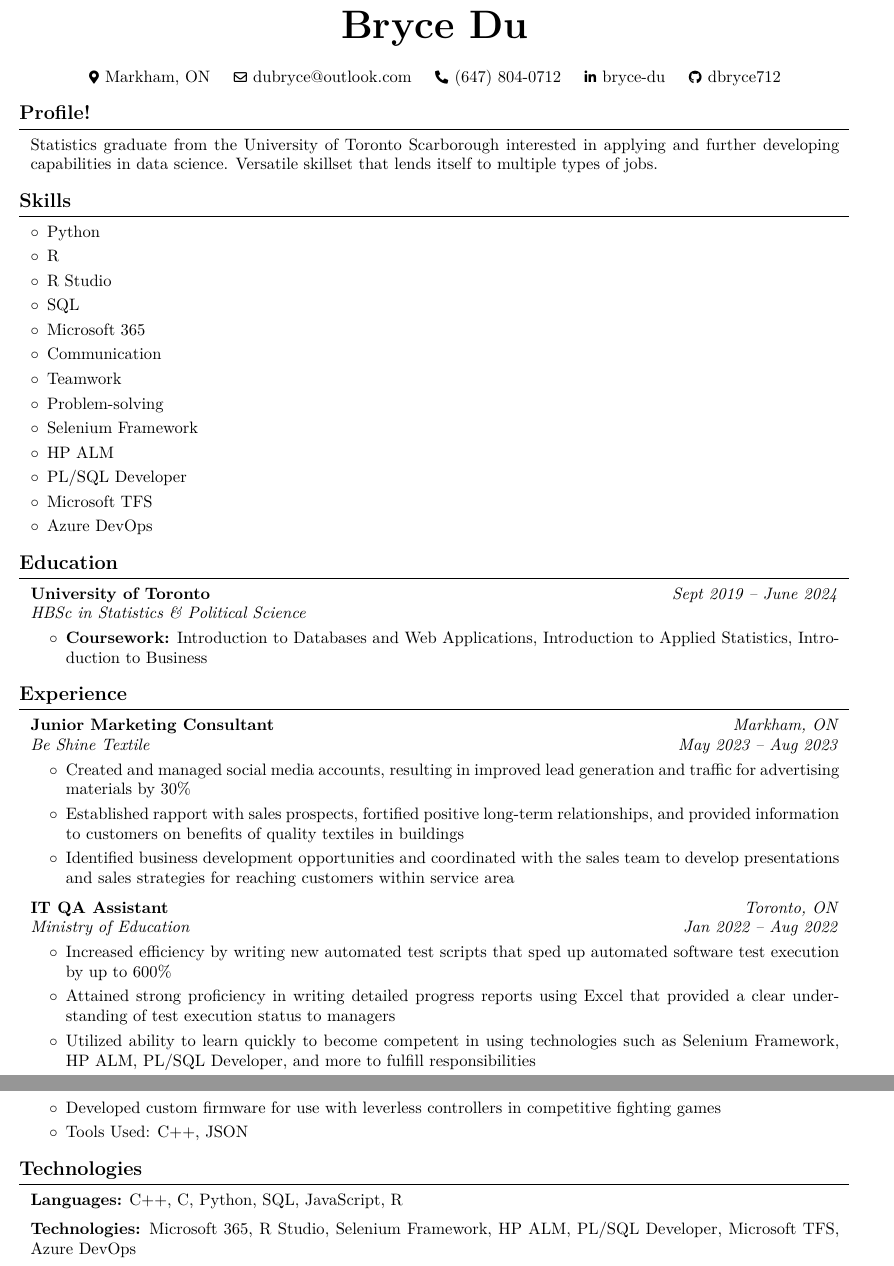
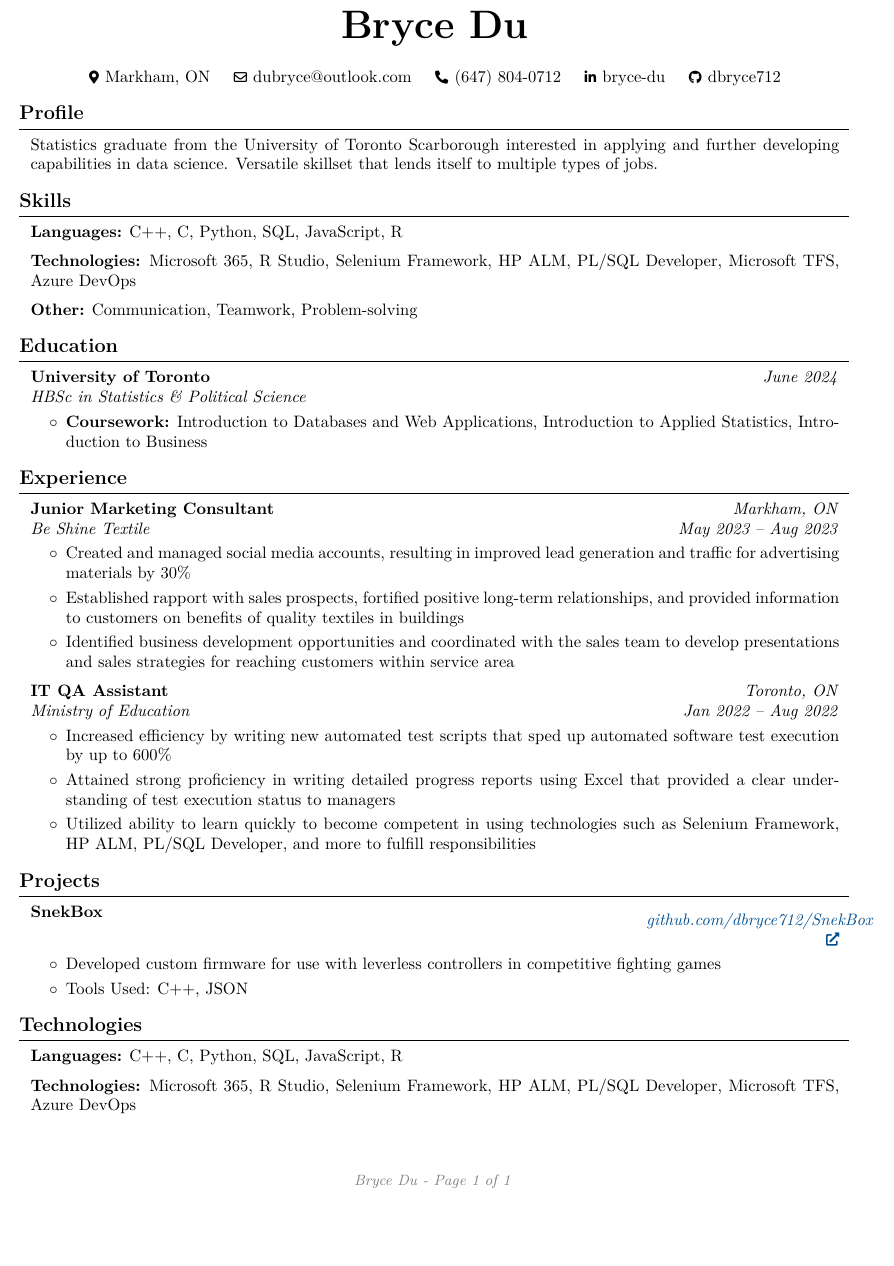
Before and after one commit to dbryce712/Resume, a LaTeX CV (Bryce_Du_CV.tex): two parts of pages 1 and 2 of 2 before the commit and part of the page after it, the two joined at a grey line, cut so that both start at the same text, the shorter picture padded with empty space. Compiled offline with pdfLaTeX.

Commit message:
render the latest CV

```diff
--- a/Bryce_Du_CV.tex
+++ b/Bryce_Du_CV.tex
@@ -182,7 +182,7 @@
     \vspace{0.3 cm - 0.3 cm}
 
 
-    \section{Profile!}
+    \section{Profile}
 
 
 
@@ -195,39 +195,26 @@
 
     \section{Skills}
 
-    \begin{onecolentry}
-        \begin{highlightsforbulletentries}
 
 
-        \item Python
 
-        \item R
+        \begin{onecolentry}
+            \textbf{Languages:} C++, C, Python, SQL, JavaScript, R
+        \end{onecolentry}
 
-        \item R Studio
+        \vspace{0.2 cm}
 
-        \item SQL
+        \begin{onecolentry}
+            \textbf{Technologies:} Microsoft 365, R Studio, Selenium Framework, HP ALM, PL/SQL Developer, Microsoft TFS, Azure DevOps
+        \end{onecolentry}
 
-        \item Microsoft 365
+        \vspace{0.2 cm}
 
-        \item Communication
-
-        \item Teamwork
-
-        \item Problem-solving
-
-        \item Selenium Framework
-
-        \item HP ALM
-
-        \item PL/SQL Developer
-
-        \item Microsoft TFS
-
-        \item Azure DevOps
+        \begin{onecolentry}
+            \textbf{Other:} Communication, Teamwork, Problem-solving
+        \end{onecolentry}
 
 
-        \end{highlightsforbulletentries}
-    \end{onecolentry}
 
     \section{Education}
 
@@ -237,7 +224,7 @@
         \begin{twocolentry}{
 
 
-        \textit{Sept 2019 – June 2024}}
+        \textit{June 2024}}
             \textbf{University of Toronto}
 
             \textit{HBSc in Statistics \& Political Science}
```
Also changed, not shown: Bryce_Du_CV.pdf, README.md.
